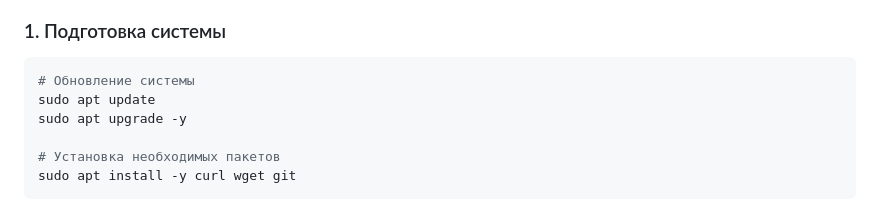
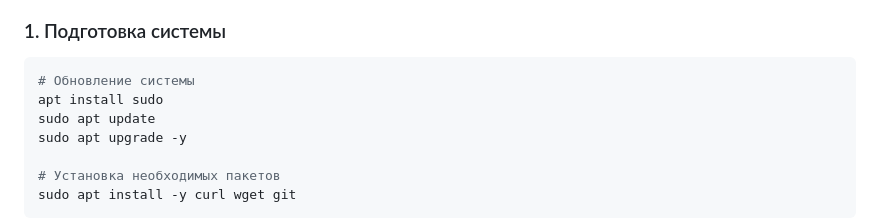
Before and after one commit to Stulovo1/MS_Rew, a Markdown page: INSTALL_DEBIAN.md, the part around the change. Rendered like a GitHub page.

````diff
--- a/INSTALL_DEBIAN.md
+++ b/INSTALL_DEBIAN.md
@@ -12,6 +12,7 @@
 ### 1. Подготовка системы
 ```bash
 # Обновление системы
+apt install sudo
 sudo apt update
 sudo apt upgrade -y
 
````
